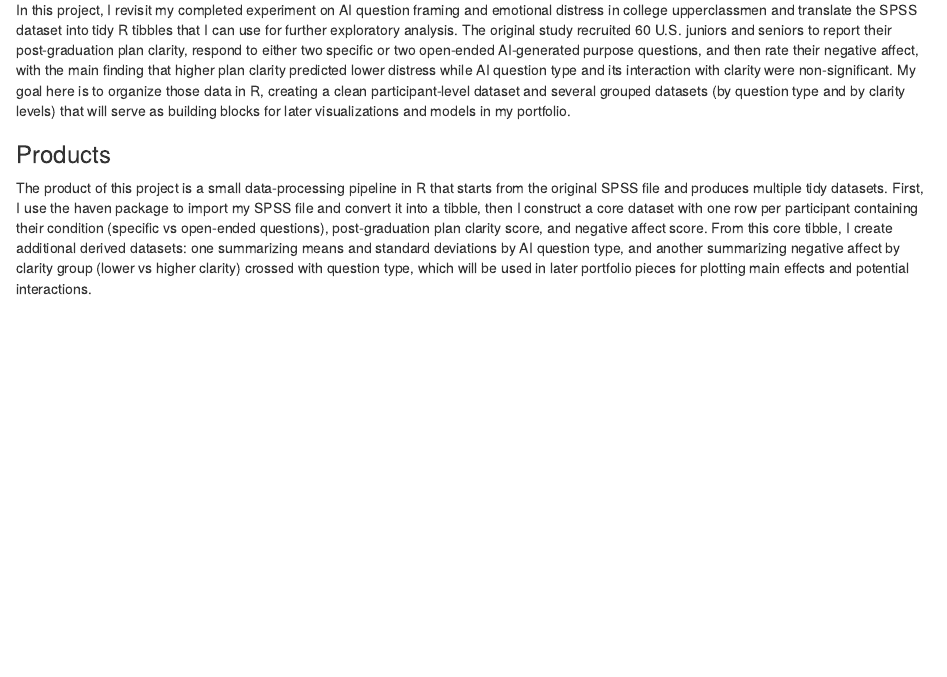
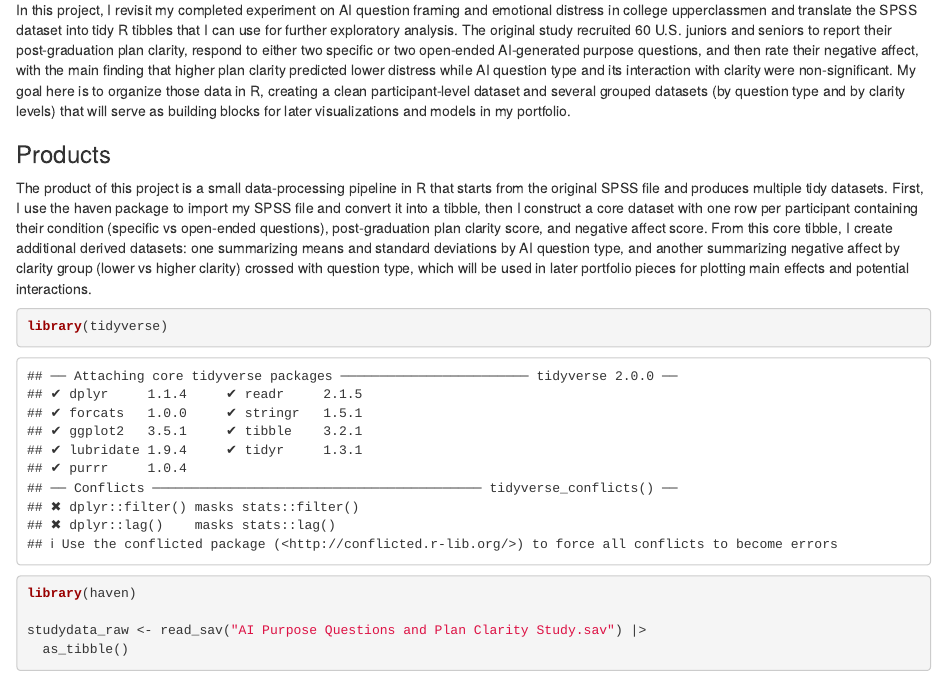
Before and after one commit to saimaarina/portfolio, an R Markdown document (p02.Rmd): the page in a window 1100 px wide, from 120 px down. Rendered offline with R 4.5, knitr and Pandoc, with nearby package versions.

Commit message:
installed haven and tidyverse packages to load .sav data as a tibble

````diff
--- a/p02.Rmd
+++ b/p02.Rmd
@@ -9,3 +9,12 @@ In this project, I revisit my completed experiment on AI question framing and em
 ### Products
 
 The product of this project is a small data‑processing pipeline in R that starts from the original SPSS file and produces multiple tidy datasets. First, I use the haven package to import my SPSS file and convert it into a tibble, then I construct a core dataset with one row per participant containing their condition (specific vs open‑ended questions), post‑graduation plan clarity score, and negative affect score. From this core tibble, I create additional derived datasets: one summarizing means and standard deviations by AI question type, and another summarizing negative affect by clarity group (lower vs higher clarity) crossed with question type, which will be used in later portfolio pieces for plotting main effects and potential interactions.
+
+
+```{r - loading data}
+library(tidyverse)
+library(haven)
+
+studydata_raw <- read_sav("AI Purpose Questions and Plan Clarity Study.sav") |>
+  as_tibble()
+```
````
Also changed, not shown: AI Purpose Questions and Plan Clarity Study.sav (added), 2 other files.
